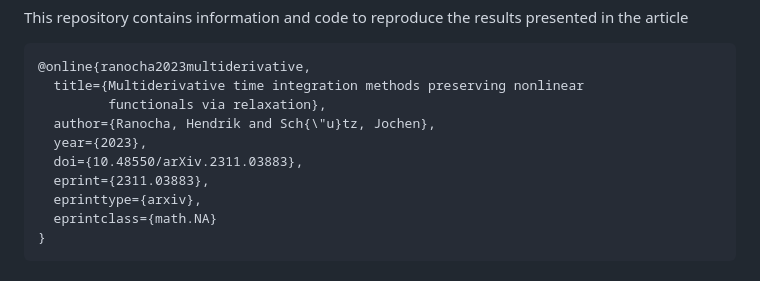
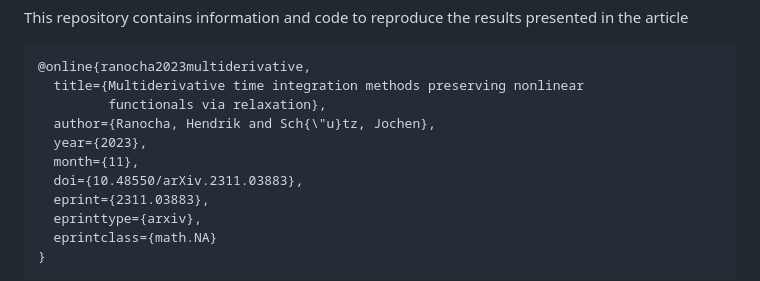
Before and after one commit to ranocha/2023_multiderivative_relaxation, a Markdown page: README.md, the part around the change. Rendered like a GitHub page.

Commit message:
add month of arXiv preprint

```diff
--- a/README.md
+++ b/README.md
@@ -11,6 +11,7 @@ article
          functionals via relaxation},
   author={Ranocha, Hendrik and Sch{\"u}tz, Jochen},
   year={2023},
+  month={11},
   doi={10.48550/arXiv.2311.03883},
   eprint={2311.03883},
   eprinttype={arxiv},
```
